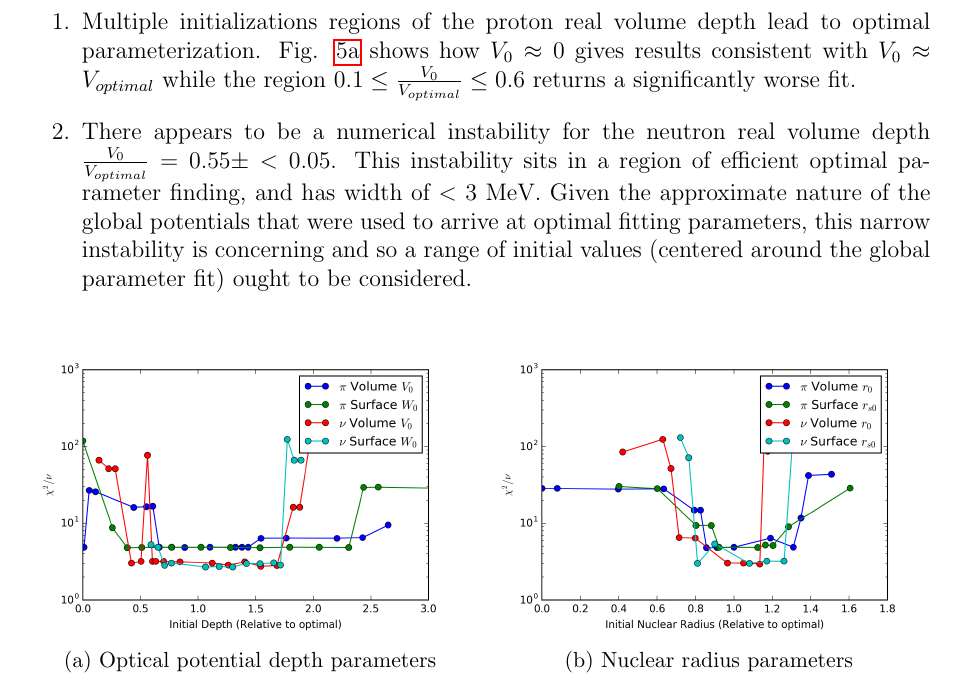
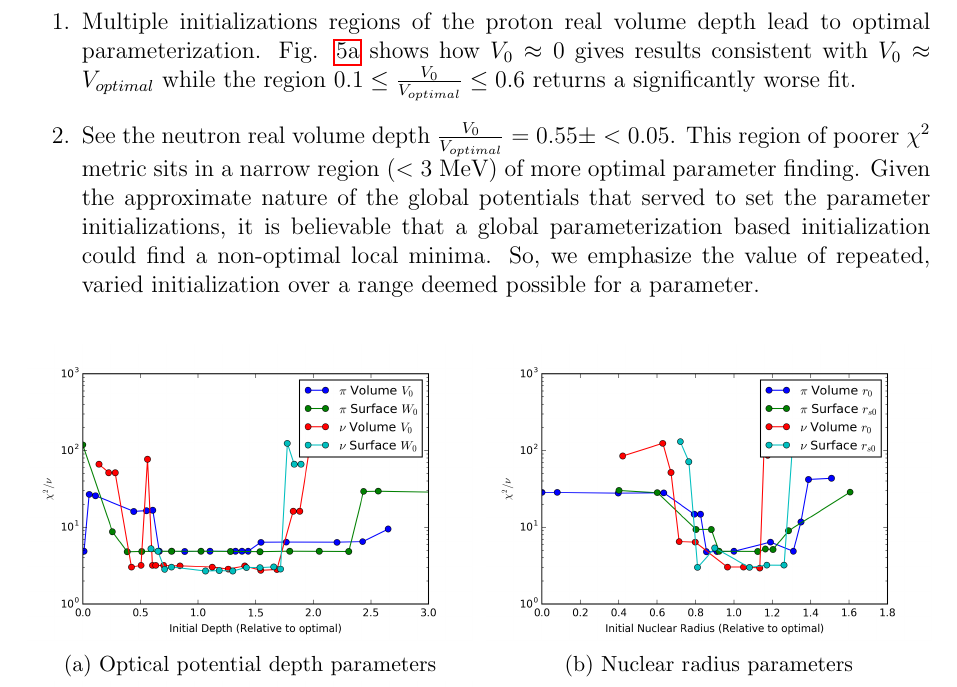
Before and after one commit to mengzhichen/PHY982-report, a LaTeX problem sheet (hw2.tex, which reads hw2_part2.tex): part of page 9 of 10, cut so that both start at the same text. Compiled offline with pdfLaTeX.

Commit message:
Updated sensitivty part with comments from Filomena

```diff
--- a/hw2_part2.tex
+++ b/hw2_part2.tex
@@ -124,7 +124,7 @@ In Figure \ref{fig:initializations} below, we plot the SFRESCO $\chi^2/N$ fit er
 Two peculiarities were discovered while spanning these parameters.
 \begin{enumerate}
 	\item Multiple initializations regions of the proton real volume depth lead to optimal parameterization. Fig. \ref{fig:pnV} shows how $V_0\approx 0$ gives results consistent with $V_0 \approx V_{optimal}$ while the region $0.1 \leq \frac{V_0}{V_{optimal}} \leq 0.6$ returns a significantly worse fit.
-	\item There appears to be a numerical instability for the neutron real volume depth $\frac{V_0}{V_{optimal}} = 0.55 \pm <0.05$. This instability sits in a region of efficient optimal parameter finding, and has width of $<$ 3 MeV. Given the approximate nature of the global potentials that were used to arrive at optimal fitting parameters, this narrow instability is concerning and so a range of initial values (centered around the global parameter fit) ought to be considered.
+	\item See the neutron real volume depth $\frac{V_0}{V_{optimal}} = 0.55 \pm <0.05$. This region of poorer $\chi^2$ metric sits in a narrow region ($<$ 3 MeV) of more optimal parameter finding. Given the approximate nature of the global potentials that served to set the parameter initializations, it is believable that a global parameterization based initialization could find a non-optimal local minima. So, we emphasize the value of repeated, varied initialization over a range deemed possible for a parameter.
 \end{enumerate}
 \begin{figure}[h]
 	\begin{subfigure}{0.5\textwidth}
```
Also changed, not shown: hw2_part2_sensitivity.tex (+1 -1 lines), README.md, hw2.pdf.
